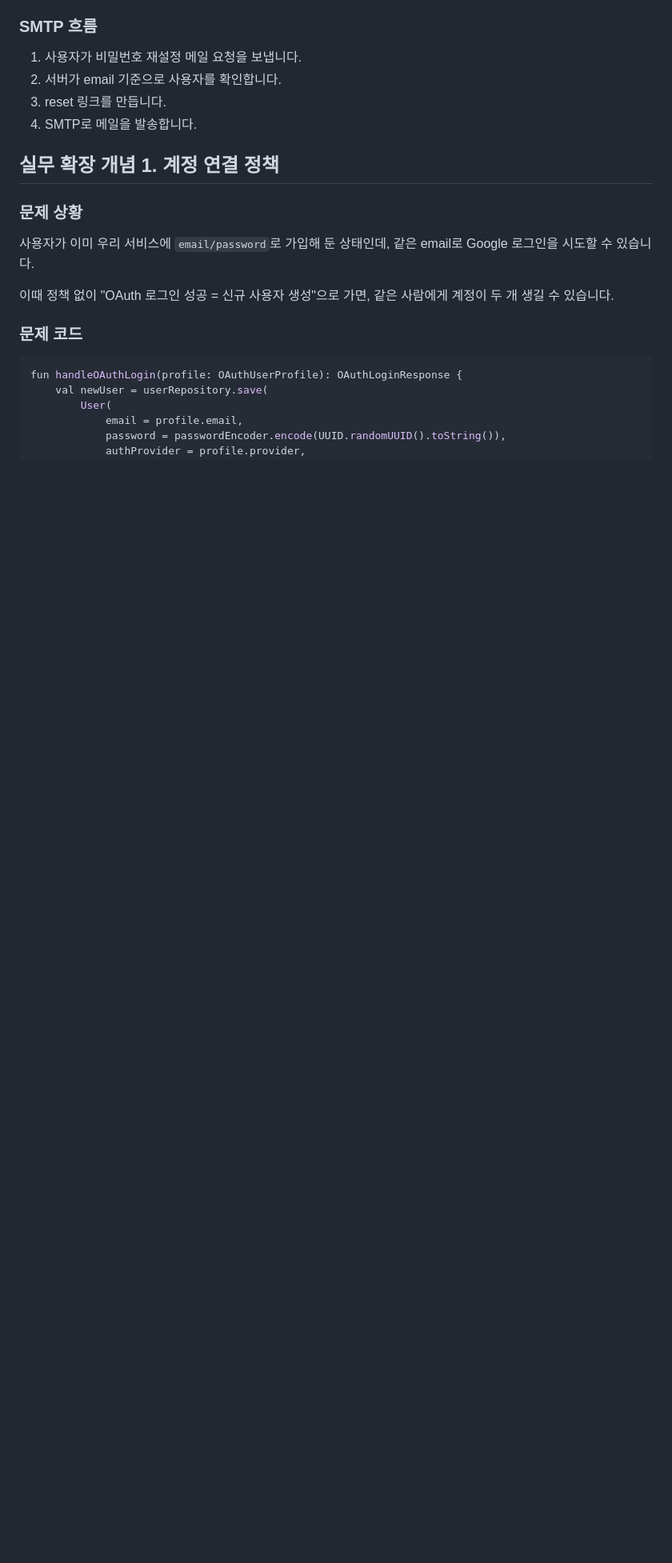
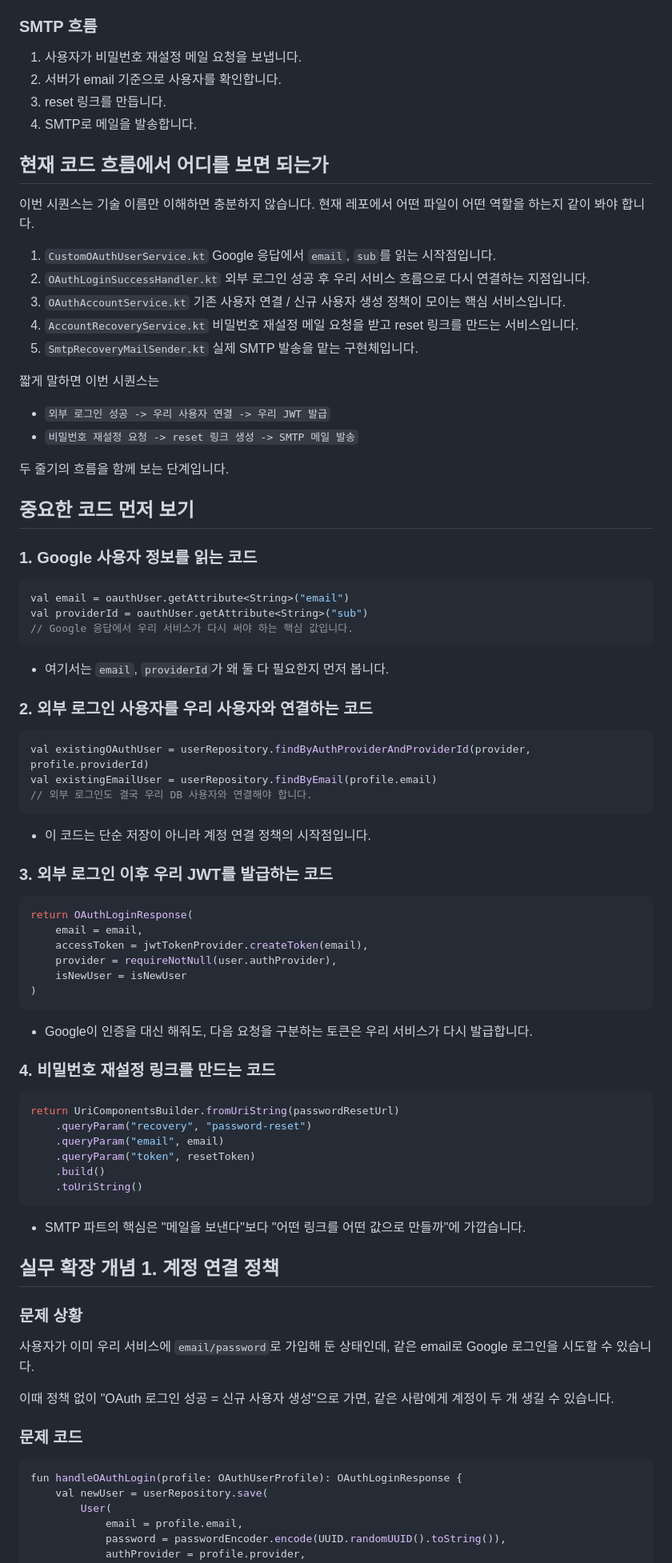
Before and after one commit to stdiodh/spring-boot-db-access-lab, a Markdown page: docs/theory.md, the part around one of its changes. Shown at 80% size. Rendered like a GitHub page; blank space fills up the shorter version.

Commit message:
docs(sequence-05): restore foundational theory

````diff
--- a/docs/theory.md
+++ b/docs/theory.md
@@ -50,6 +98,77 @@
 2. 서버가 email 기준으로 사용자를 확인합니다.
 3. reset 링크를 만듭니다.
 4. SMTP로 메일을 발송합니다.
+
+## 현재 코드 흐름에서 어디를 보면 되는가
+
+이번 시퀀스는 기술 이름만 이해하면 충분하지 않습니다.
+현재 레포에서 어떤 파일이 어떤 역할을 하는지 같이 봐야 합니다.
+
+1. `CustomOAuthUserService.kt`
+   Google 응답에서 `email`, `sub`를 읽는 시작점입니다.
+2. `OAuthLoginSuccessHandler.kt`
+   외부 로그인 성공 후 우리 서비스 흐름으로 다시 연결하는 지점입니다.
+3. `OAuthAccountService.kt`
+   기존 사용자 연결 / 신규 사용자 생성 정책이 모이는 핵심 서비스입니다.
+4. `AccountRecoveryService.kt`
+   비밀번호 재설정 메일 요청을 받고 reset 링크를 만드는 서비스입니다.
+5. `SmtpRecoveryMailSender.kt`
+   실제 SMTP 발송을 맡는 구현체입니다.
+
+짧게 말하면 이번 시퀀스는
+
+- `외부 로그인 성공 -> 우리 사용자 연결 -> 우리 JWT 발급`
+- `비밀번호 재설정 요청 -> reset 링크 생성 -> SMTP 메일 발송`
+
+두 줄기의 흐름을 함께 보는 단계입니다.
+
+## 중요한 코드 먼저 보기
+
+### 1. Google 사용자 정보를 읽는 코드
+
+```kotlin
+val email = oauthUser.getAttribute<String>("email")
+val providerId = oauthUser.getAttribute<String>("sub")
+// Google 응답에서 우리 서비스가 다시 써야 하는 핵심 값입니다.
+```
+
+- 여기서는 `email`, `providerId`가 왜 둘 다 필요한지 먼저 봅니다.
+
+### 2. 외부 로그인 사용자를 우리 사용자와 연결하는 코드
+
+```kotlin
+val existingOAuthUser = userRepository.findByAuthProviderAndProviderId(provider, profile.providerId)
+val existingEmailUser = userRepository.findByEmail(profile.email)
+// 외부 로그인도 결국 우리 DB 사용자와 연결해야 합니다.
+```
+
+- 이 코드는 단순 저장이 아니라 계정 연결 정책의 시작점입니다.
+
+### 3. 외부 로그인 이후 우리 JWT를 발급하는 코드
+
+```kotlin
+return OAuthLoginResponse(
+    email = email,
+    accessToken = jwtTokenProvider.createToken(email),
+    provider = requireNotNull(user.authProvider),
+    isNewUser = isNewUser
+)
+```
+
+- Google이 인증을 대신 해줘도, 다음 요청을 구분하는 토큰은 우리 서비스가 다시 발급합니다.
+
+### 4. 비밀번호 재설정 링크를 만드는 코드
+
+```kotlin
+return UriComponentsBuilder.fromUriString(passwordResetUrl)
+    .queryParam("recovery", "password-reset")
+    .queryParam("email", email)
+    .queryParam("token", resetToken)
+    .build()
+    .toUriString()
+```
+
+- SMTP 파트의 핵심은 "메일을 보낸다"보다 "어떤 링크를 어떤 값으로 만들까"에 가깝습니다.
 
 ## 실무 확장 개념 1. 계정 연결 정책
 
````
Also changed, not shown: other parts of docs/theory.md (+55 -2 lines).
